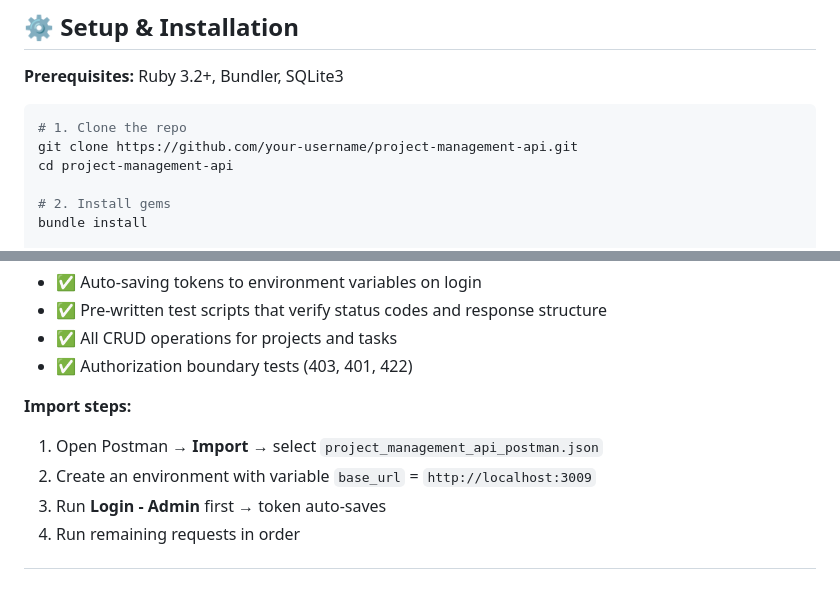
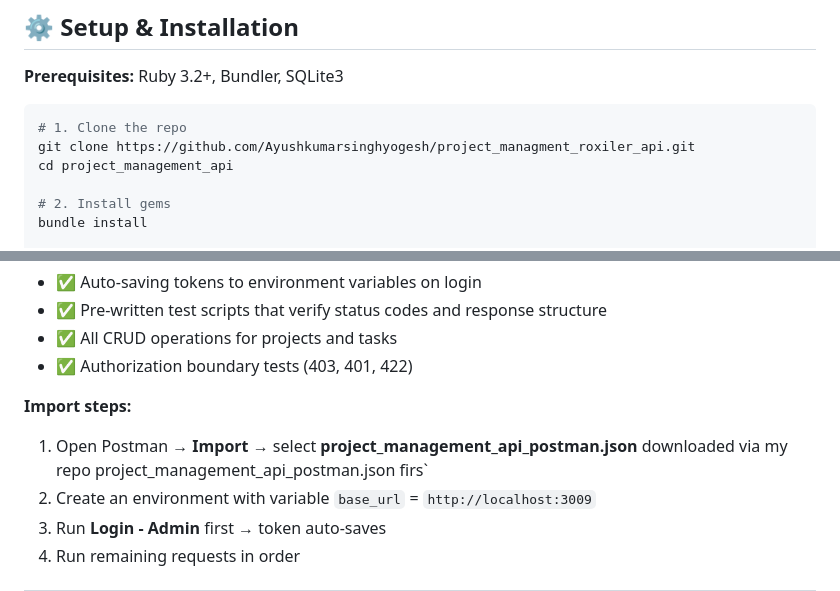
Before and after one commit to Ayushkumarsinghyogesh/project_managment_roxiler_api, a Markdown page: README.md, 2 parts joined by grey strips. Drawn GitHub-style.

````diff
--- a/README.md
+++ b/README.md
@@ -23,8 +23,8 @@ A production-ready **Rails 7.1 API-only** application with JWT authentication, r
 
 ```bash
 # 1. Clone the repo
-git clone https://github.com/your-username/project-management-api.git
-cd project-management-api
+git clone https://github.com/Ayushkumarsinghyogesh/project_managment_roxiler_api.git
+cd project_management_api
 
 # 2. Install gems
 bundle install
@@ -288,7 +217,7 @@ A complete Postman collection (`project_management_api_postman.json`) is include
 - ✅ Authorization boundary tests (403, 401, 422)
 
 **Import steps:**
-1. Open Postman → **Import** → select `project_management_api_postman.json`
+1. Open Postman → **Import** → select **project_management_api_postman.json** downloaded via my repo project_management_api_postman.json firs`
 2. Create an environment with variable `base_url` = `http://localhost:3009`
 3. Run **Login - Admin** first → token auto-saves
 4. Run remaining requests in order
````
Also changed, not shown: other parts of README.md (+0 -71 lines).
